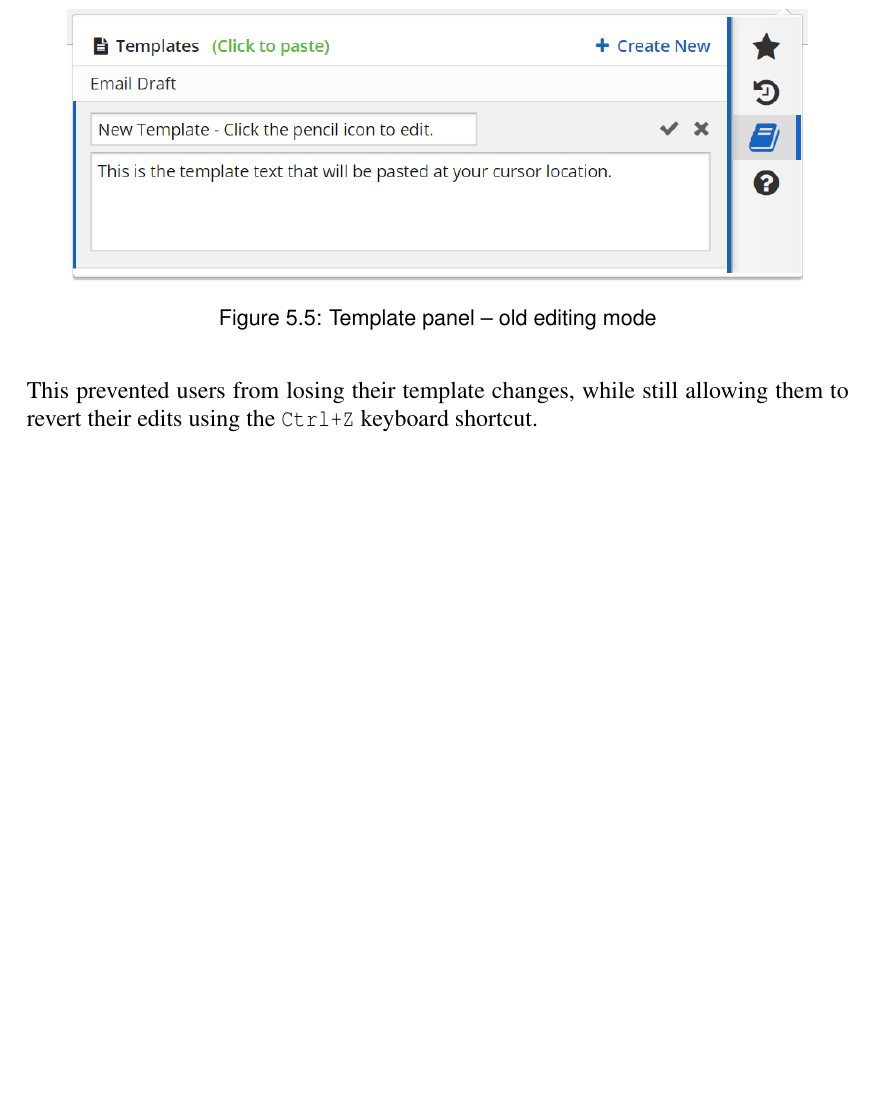
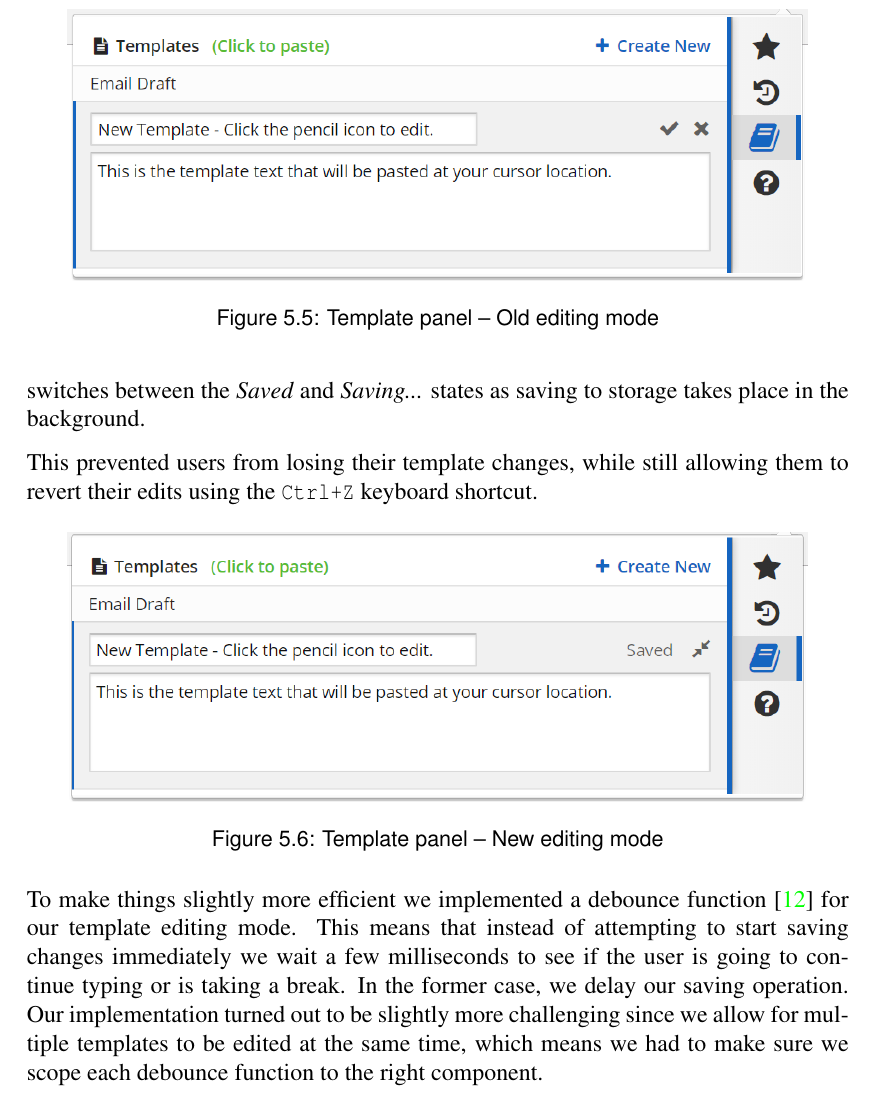
Before and after one commit to Dalimil/Find-and-Replace-Browser-Extension, a LaTeX thesis (dissertation/dissertation.tex): part of page 43 of 50, cut so that both start at the same text, the shorter picture padded with empty space. The pictures show the PDF file dissertation/dissertation.pdf that the author committed with the source.

Commit message:
Add new template editing mode description to dissertation

```diff
--- a/dissertation/dissertation.tex
+++ b/dissertation/dissertation.tex
@@ -893,17 +893,23 @@ The results after observing the users and talking to them afterwards clearly sho
 
 \begin{figure}[h]
 \centering
-\includegraphics[width=0.9\textwidth]{../graphics/template-edit-mode.png}
-\caption{Template panel -- old editing mode}
+\includegraphics[width=0.9\textwidth]{../docs/template-edit-mode-old.png}
+\caption{Template panel -- Old editing mode}
 \end{figure}
 
 The issue was that when users starts editing a template, they must click either the \textit{Save} or \textit{Cancel} icon before they exit (see figure). Many people closed the extension by clicking into the page (the browser closes the pop-up widget in such case -- this cannot be overridden), and thus lost their changes.
 
-We have done some research around the topic and (after reading \cite{A26} and \cite{A27} and comparing advantages of several approaches) we decided to implement the auto-save pattern with the saving status indicator similar to the one used in Gmail.
+We have done some research around the topic and (after reading \cite{A26} and \cite{A27} and comparing advantages of several approaches) we decided to implement the auto-save pattern with the saving status indicator similar to the one used in Gmail. The indicator switches between the \textit{Saved} and \textit{Saving...} states as saving to storage takes place in the background.
 
 This prevented users from losing their template changes, while still allowing them to revert their edits using the \texttt{Ctrl+Z} keyboard shortcut.
 
-% todo add new panel screenshot %
+\begin{figure}[h]
+\centering
+\includegraphics[width=0.9\textwidth]{../docs/template-edit-mode.png}
+\caption{Template panel -- New editing mode}
+\end{figure}
+
+To make things slightly more efficient we implemented a debounce function \cite{A28} for our template editing mode. This means that instead of attempting to start saving changes immediately we wait a few milliseconds to see if the user is going to continue typing or is taking a break. In the former case, we delay our saving operation. Our implementation turned out to be slightly more challenging since we allow for multiple templates to be edited at the same time, which means we had to make sure we scope each debounce function to the right component.
 
 \chapter{Conclusions}
 The extension has received excellent reviews and at the time of writing has over 3000 weekly users (users from both browsers combined), $4.7/5$ stars (14 reviews) on the Chrome Web Store and $4.9/5$ stars (7 reviews) on the Firefox Web Store.
```
Also changed, not shown: dissertation/mybibfile.bib (+8 -0 lines), dissertation/dissertation.pdf.
